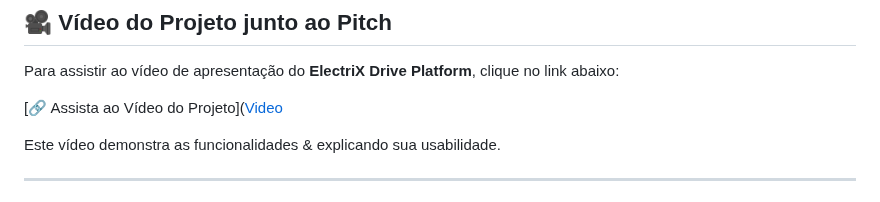
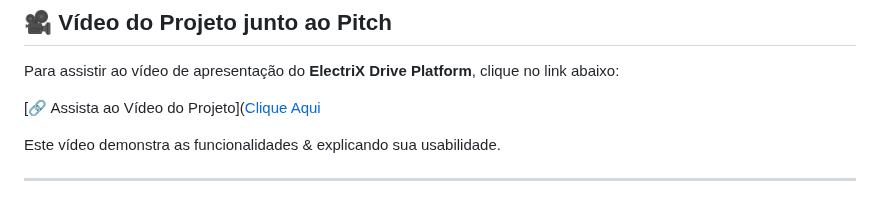
Before and after one commit to MacaulyV/GS---ElectriX-Drive, a Markdown page: README.md, the part around the change. Rendered like a GitHub page.

```diff
--- a/README.md
+++ b/README.md
@@ -24,7 +24,7 @@ Clique no link para acessar o deploy da ElectriX Drive Platform, feito no Render
 
 Para assistir ao vídeo de apresentação do **ElectriX Drive Platform**, clique no link abaixo:
 
-[🔗 Assista ao Vídeo do Projeto]([Video](https://youtu.be/yfK_DmMpmDk)
+[🔗 Assista ao Vídeo do Projeto]([Clique Aqui](https://youtu.be/yfK_DmMpmDk)
 
 Este vídeo demonstra as funcionalidades & explicando sua usabilidade.
 
```
